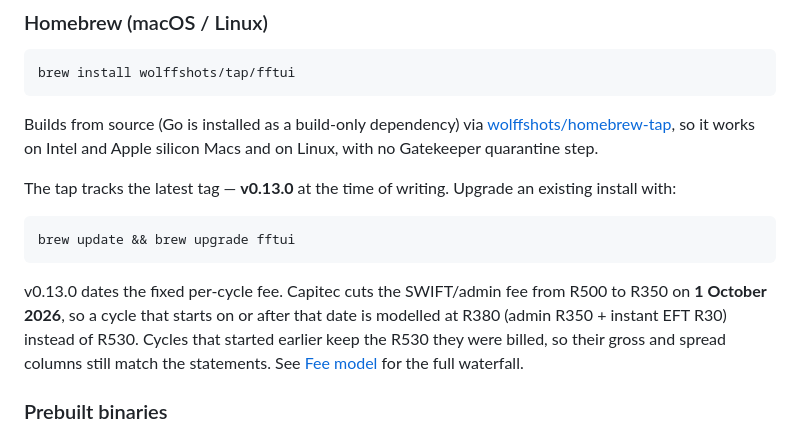
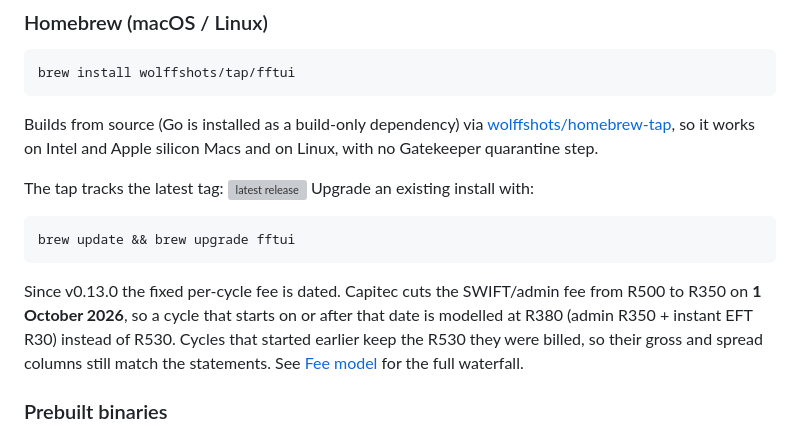
Before and after one commit to wolffshots/fftui, a Markdown page: README.md, the part around the change. GitHub-like rendering; grey boxes are pictures that could not be loaded.

Commit message:
docs: track the latest tag with a release badge

````diff
--- a/README.md
+++ b/README.md
@@ -18,15 +18,16 @@ Builds from source (Go is installed as a build-only dependency) via
 works on Intel and Apple silicon Macs and on Linux, with no Gatekeeper
 quarantine step.
 
-The tap tracks the latest tag — **v0.13.0** at the time of writing. Upgrade an
-existing install with:
+The tap tracks the latest tag:
+[![latest release](https://img.shields.io/github/v/release/wolffshots/fftui?label=latest)](https://github.com/wolffshots/fftui/releases/latest)
+Upgrade an existing install with:
 
 ```sh
 brew update && brew upgrade fftui
 ```
 
-v0.13.0 dates the fixed per-cycle fee. Capitec cuts the SWIFT/admin fee from
-R500 to R350 on **1 October 2026**, so a cycle that starts on or after that
+Since v0.13.0 the fixed per-cycle fee is dated. Capitec cuts the SWIFT/admin
+fee from R500 to R350 on **1 October 2026**, so a cycle that starts on or after that
 date is modelled at R380 (admin R350 + instant EFT R30) instead of R530. Cycles
 that started earlier keep the R530 they were billed, so their gross and spread
 columns still match the statements. See [Fee model](#fee-model-fee-ladder-and-capital-projections)
````
